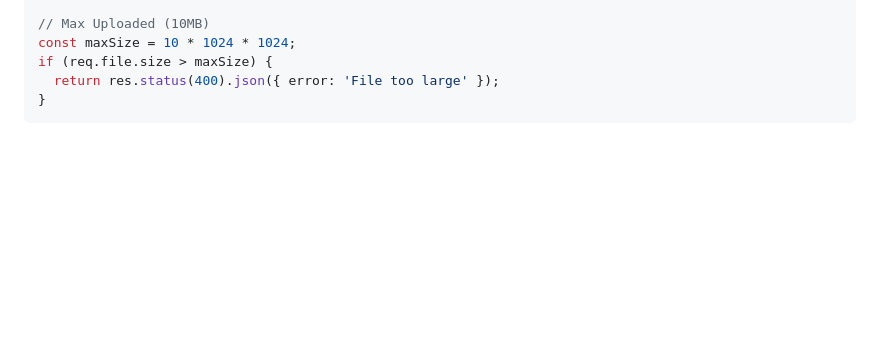
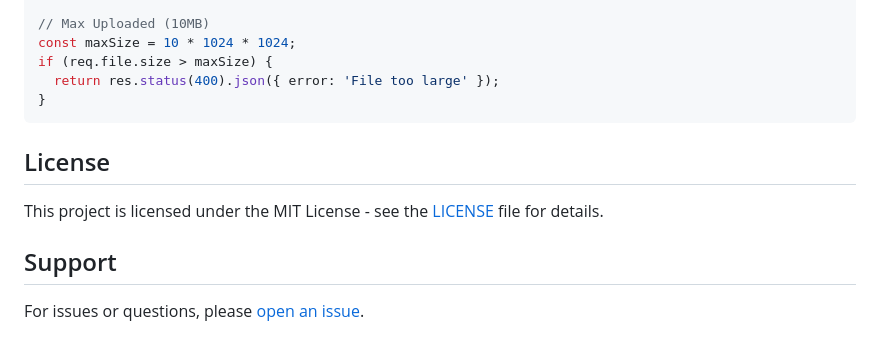
Before and after one commit to SMMURDA/cdn-host, a Markdown page: README.md, the part around the change. Drawn GitHub-style; blank space fills up the shorter version.

````diff
--- a/README.md
+++ b/README.md
@@ -77,3 +77,11 @@ if (req.file.size > maxSize) {
   return res.status(400).json({ error: 'File too large' });
 }
 ```
+
+## License
+
+This project is licensed under the MIT License - see the [LICENSE](LICENSE) file for details.
+
+## Support
+
+For issues or questions, please [open an issue](https://github.com/SMMURDA/cdn-host/issues).
````
